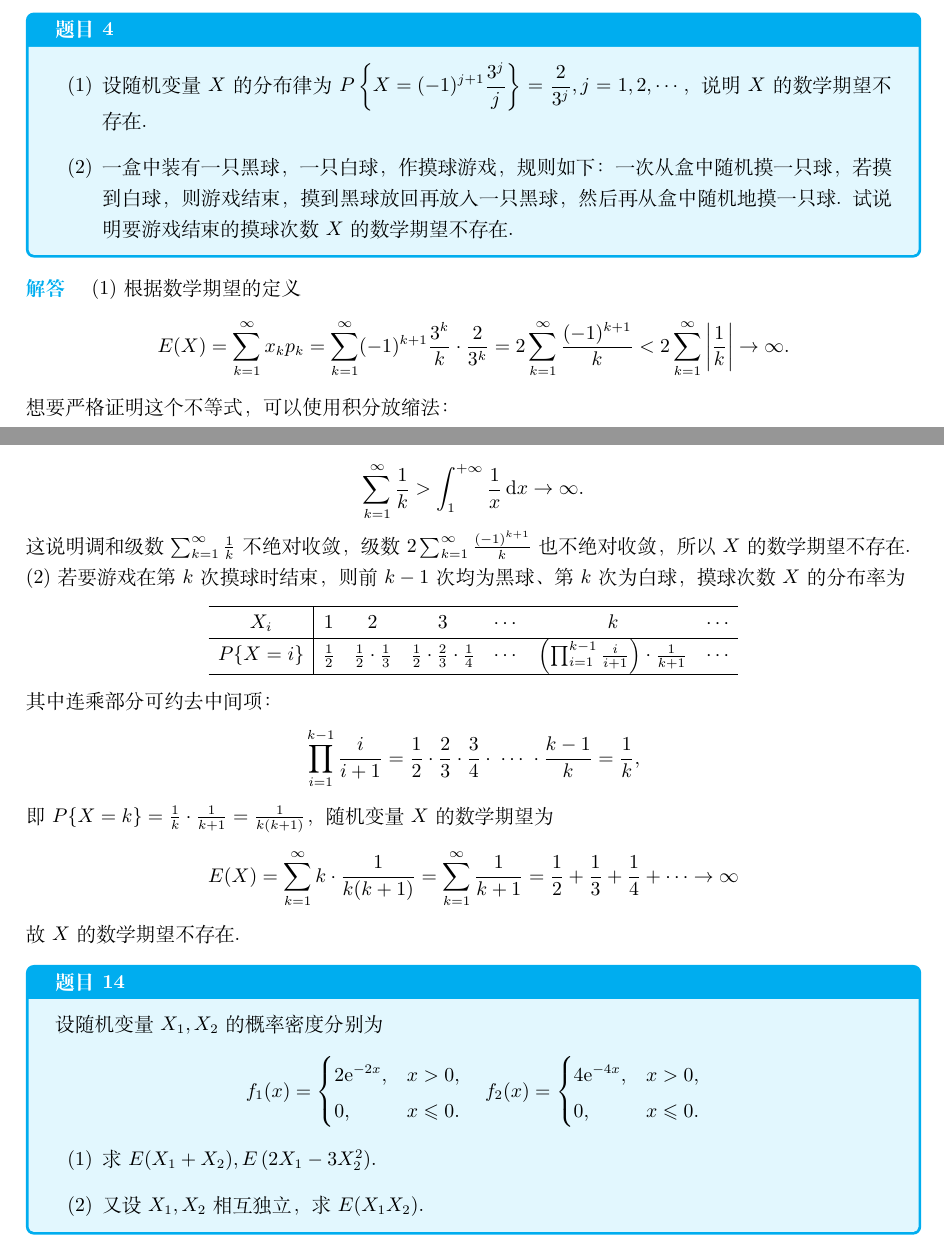
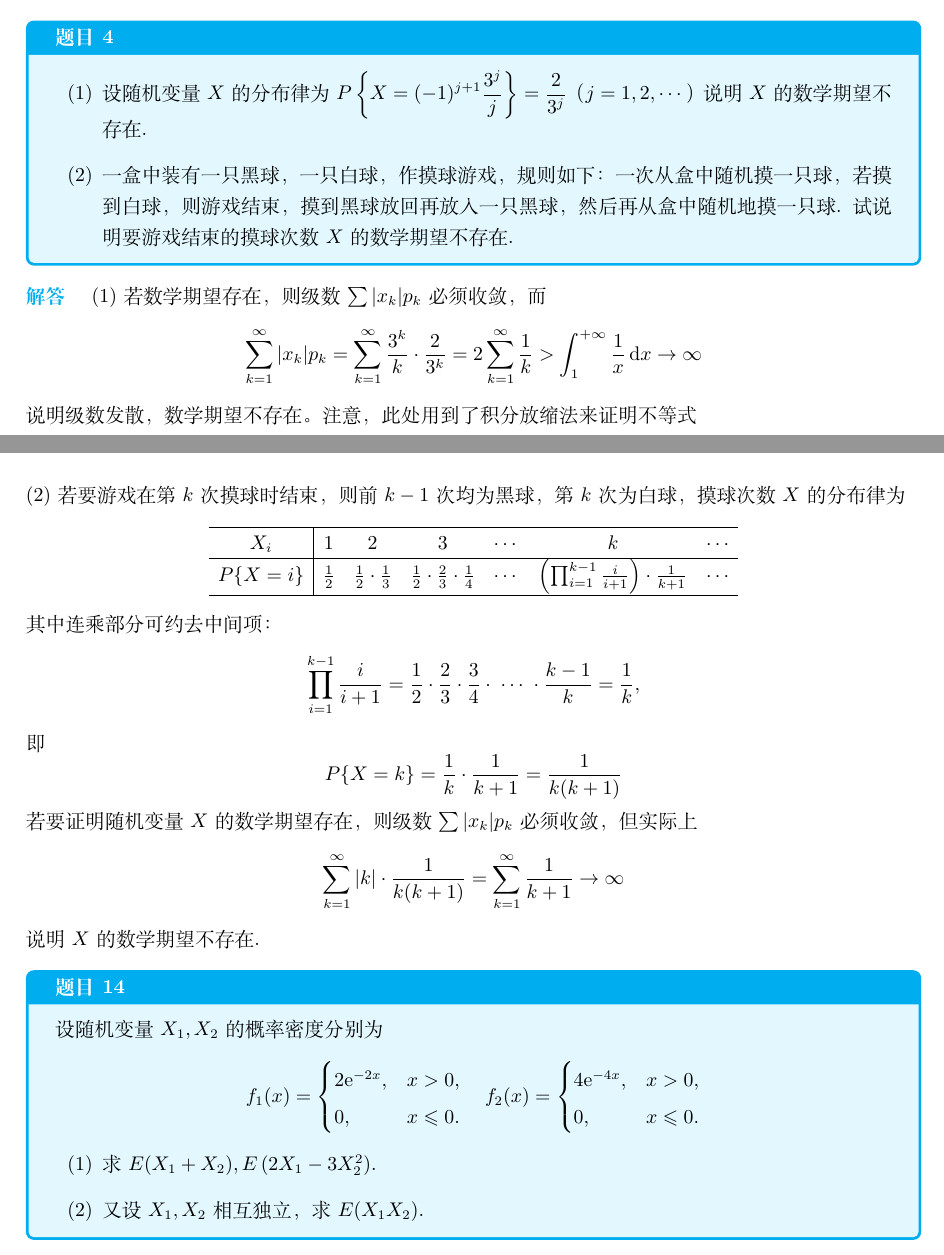
Before and after one commit to AtenzaMrYang/Probability_and_Statistics, a LaTeX document (概率论与数理统计.tex, which reads chap/第4章随机变量的数字特征.tex): two parts of pages 21 and 22 of 48, joined at a grey line, cut so that both start at the same text. Compiled offline with XeLaTeX.

Commit message:
修改了第4章-题目4-数学期望存在的证明过程

```diff
--- a/chap/第4章随机变量的数字特征.tex
+++ b/chap/第4章随机变量的数字特征.tex
@@ -70,20 +70,20 @@
 
 \begin{question}{题目4}
     \begin{enumerate}
-        \item [(1)] 设随机变量 $X$ 的分布律为 $\displaystyle P\left\{X=(-1)^{j+1}\frac{3^j}{j}\right\} = \frac{2}{3^j}, j = 1, 2, \cdots $，说明 $X$ 的数学期望不存在.
+        \item [(1)] 设随机变量 $X$ 的分布律为 $\displaystyle P\left\{X=(-1)^{j+1}\frac{3^j}{j}\right\} = \frac{2}{3^j}$（$j = 1, 2, \cdots$）说明 $X$ 的数学期望不存在.
         \item [(2)]  一盒中装有一只黑球，一只白球，作摸球游戏，规则如下：一次从盒中随机摸一只球，若摸到白球，则游戏结束，摸到黑球放回再放入一只黑球，然后再从盒中随机地摸一只球. 试说明要游戏结束的摸球次数 $X$ 的数学期望不存在.
     \end{enumerate}
 \end{question}
 \begin{solution}
-    (1) 根据数学期望的定义
+    (1) 若数学期望存在，则级数$\sum |x_k|p_k$必须收敛，而
     $$
-        E(X) = \sum_{k=1}^{\infty} x_kp_k
-        = \sum_{k=1}^{\infty} (-1)^{k+1} \frac{3^k}{k} \cdot \frac{2}{3^k}
-        = 2\sum_{k=1}^{\infty} \frac{(-1)^{k+1}}{k}
-        < 2\sum_{k=1}^{\infty} \left|\frac{1}{k}\right|
-        \to \infty.
+        \sum_{k=1}^{\infty} |x_k|p_k
+        = \sum_{k=1}^{\infty} \frac{3^k}{k} \cdot \frac{2}{3^k}
+        = 2\sum_{k=1}^{\infty} \frac{1}{k}
+        > \int_{1}^{+\infty}\frac{1}{x}\,\mathrm{d}x
+        \to \infty
     $$
-    想要严格证明这个不等式，可以使用积分放缩法：
+    说明级数发散，数学期望不存在。注意，此处用到了积分放缩法来证明不等式
     \begin{center}
         \begin{tikzpicture}[scale = 1.5]
             %画一系列方块
@@ -120,11 +120,7 @@
             \node[below]  at (0,0) {$O$};
         \end{tikzpicture}
     \end{center}
-    $$
-        \sum_{k=1}^{\infty}\frac{1}{k} > \int_{1}^{+\infty}\frac{1}{x}\,\mathrm{d}x \to \infty.
-    $$
-    这说明调和级数 $\sum_{k=1}^{\infty} \frac{1}{k}$ 不绝对收敛，级数 $2\sum_{k=1}^{\infty} \frac{(-1)^{k+1}}{k}$ 也不绝对收敛，所以 $X$ 的数学期望不存在.\\
-    (2) 若要游戏在第 $k$ 次摸球时结束，则前 $k-1$ 次均为黑球、第 $k$ 次为白球，摸球次数 $X$ 的分布率为
+    (2) 若要游戏在第 $k$ 次摸球时结束，则前 $k-1$ 次均为黑球，第 $k$ 次为白球，摸球次数 $X$ 的分布律为
     $$
         \begin{array}{c|cccccc}
             \hline
@@ -140,14 +136,17 @@
         =\frac{1}{2}\cdot\frac{2}{3}\cdot\frac{3}{4}\cdot\;\cdots\;\cdot\frac{k-1}{k}
         =\frac{1}{k},
     $$
-    即 $P\{X=k\} = \frac{1}{k}\cdot\frac{1}{k+1} = \frac{1}{k(k+1)}$，随机变量$X$的数学期望为
+    即
     $$
-        E(X) = \sum_{k=1}^{\infty} k\cdot\frac{1}{k(k+1)}
+        P\{X=k\} = \frac{1}{k}\cdot\frac{1}{k+1} = \frac{1}{k(k+1)}
+    $$
+    若要证明随机变量$X$的数学期望存在，则级数$\sum |x_k|p_k$必须收敛，但实际上
+    $$
+        \sum_{k=1}^{\infty} |k|\cdot\frac{1}{k(k+1)}
         = \sum_{k=1}^{\infty} \frac{1}{k+1}
-        = \frac{1}{2}+\frac{1}{3}+\frac{1}{4}+\cdots
         \to \infty
     $$
-    故 $X$ 的数学期望不存在.
+    说明 $X$ 的数学期望不存在.
 \end{solution}
 
 \begin{question}{题目14}
```
Also changed, not shown: 概率论与数理统计.pdf, chap/第4章随机变量的数字特征.tex (2 more changed lines), 1 other file.
